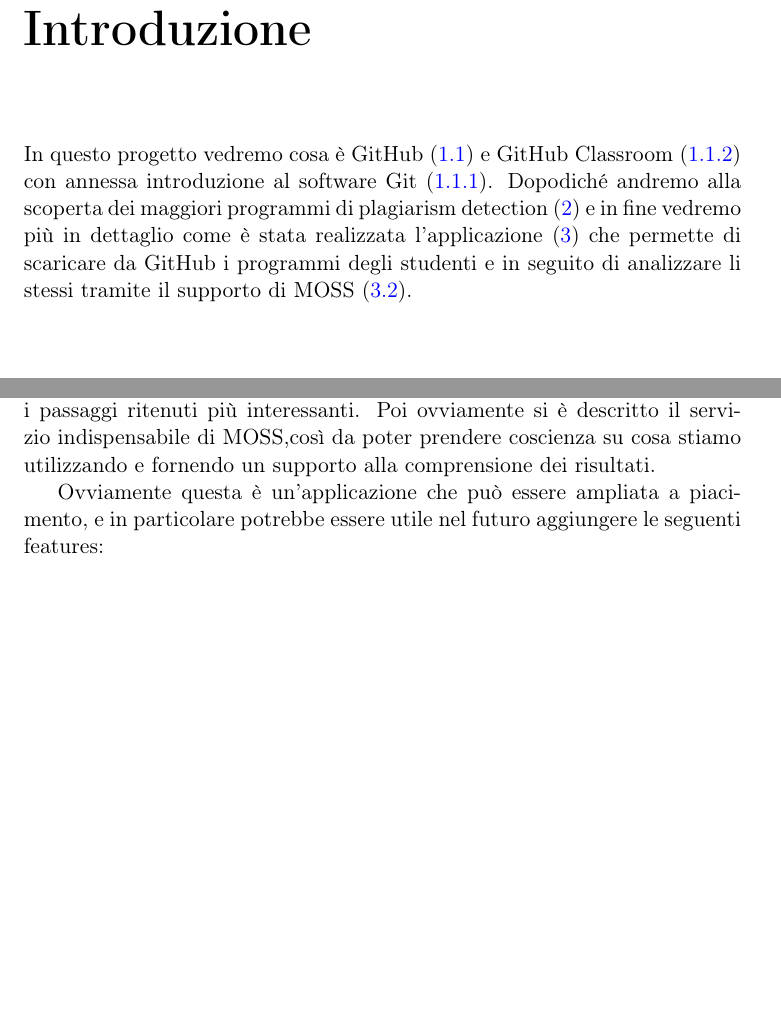
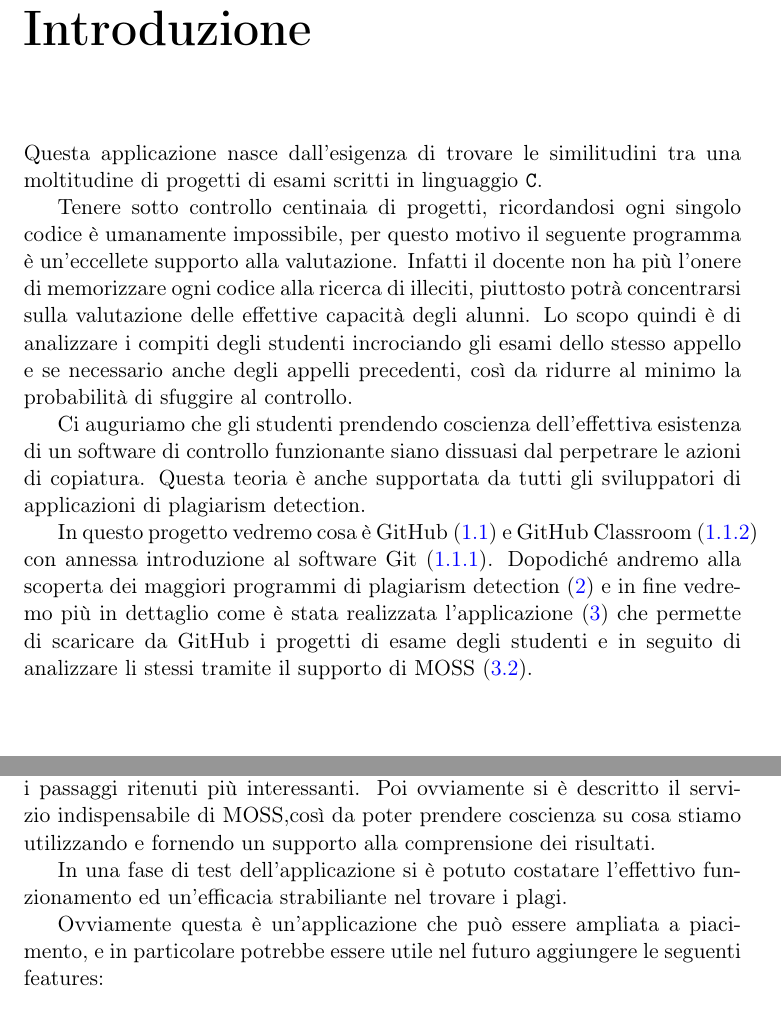
Before and after one commit to MatteoAzzarelli/Bachelor-s-Thesis, a LaTeX book (Tesi/tesi.tex, which reads Tesi/chapters/Conclusioni.tex, Tesi/chapters/Introduzione.tex): two parts of pages 9 and 35 of 37, joined at a grey line, cut so that both start at the same text, the shorter picture padded with empty space. Compiled offline with pdfLaTeX.

Commit message:
Intro + Conc

```diff
--- a/Tesi/chapters/Conclusioni.tex
+++ b/Tesi/chapters/Conclusioni.tex
@@ -4,6 +4,8 @@
 \chapter{Conclusioni}
 	Dopo aver visto le potenzialità del software Git e della piattaforma che offre un eccellente servizio gratuito come GitHub, siamo passati all'analisi dei vari software ideati per scovare similitudini all'interno di progetti software e scoraggiare i tentativi di copiatura.
 	Dopo questo importante studio si è descritta l'implementazione del programma da noi sviluppato riportando i passaggi ritenuti più interessanti. Poi ovviamente si è descritto il servizio indispensabile di MOSS,così da poter prendere coscienza su cosa stiamo utilizzando e fornendo un supporto alla comprensione dei risultati.
+
+	In una fase di test dell'applicazione si è potuto costatare l'effettivo funzionamento ed un'efficacia strabiliante nel trovare i plagi.
 
 	Ovviamente questa è un'applicazione che può essere ampliata a piacimento, e in particolare potrebbe essere utile nel futuro aggiungere le seguenti features:
 	\begin{itemize}
--- a/Tesi/chapters/Introduzione.tex
+++ b/Tesi/chapters/Introduzione.tex
@@ -6,4 +6,11 @@
 \addcontentsline{toc}{chapter}{Introduzione} %aggiungo la numerazione all'indice
 \chaptermark{Introduzione}
 
-	In questo progetto vedremo cosa è GitHub~(\ref{def:GitHub}) e GitHub Classroom~(\ref{def:Classroom}) con annessa introduzione al software Git~(\ref{def:Git}). Dopodiché andremo alla scoperta dei maggiori programmi di plagiarism detection~(\ref{def:PlagiarismDetection}) e in fine vedremo più in dettaglio come è stata realizzata l'applicazione~(\ref{def:StudioImplementazione}) che permette di scaricare da GitHub i programmi degli studenti e in seguito di analizzare li stessi tramite il supporto di MOSS~(\ref{def:MOSS}).
+	Questa applicazione nasce dall'esigenza di trovare le similitudini tra una moltitudine di progetti di esami scritti in linguaggio \verb|C|.
+
+	Tenere sotto controllo centinaia di progetti, ricordandosi ogni singolo codice è umanamente impossibile, per questo motivo il seguente programma è un'eccellete supporto alla valutazione. Infatti il docente non ha più l'onere di memorizzare ogni codice alla ricerca di illeciti, piuttosto potrà concentrarsi sulla valutazione delle effettive capacità degli alunni.
+	Lo scopo quindi è di analizzare i compiti degli studenti incrociando gli esami dello stesso appello e se necessario anche degli appelli precedenti, così da ridurre al minimo la probabilità di sfuggire al controllo.
+
+	Ci auguriamo che gli studenti prendendo coscienza dell'effettiva esistenza di un software di controllo funzionante siano dissuasi dal perpetrare le azioni di copiatura. Questa teoria è anche supportata da tutti gli sviluppatori di applicazioni di plagiarism detection.
+
+	In questo progetto vedremo cosa è GitHub~(\ref{def:GitHub}) e GitHub Classroom~(\ref{def:Classroom}) con annessa introduzione al software Git~(\ref{def:Git}). Dopodiché andremo alla scoperta dei maggiori programmi di plagiarism detection~(\ref{def:PlagiarismDetection}) e in fine vedremo più in dettaglio come è stata realizzata l'applicazione~(\ref{def:StudioImplementazione}) che permette di scaricare da GitHub i progetti di esame degli studenti e in seguito di analizzare li stessi tramite il supporto di MOSS~(\ref{def:MOSS}).
```
Also changed, not shown: Tesi/tesi.tex (+1 -1 lines), Tesi/tesi.pdf, 2 other files.
